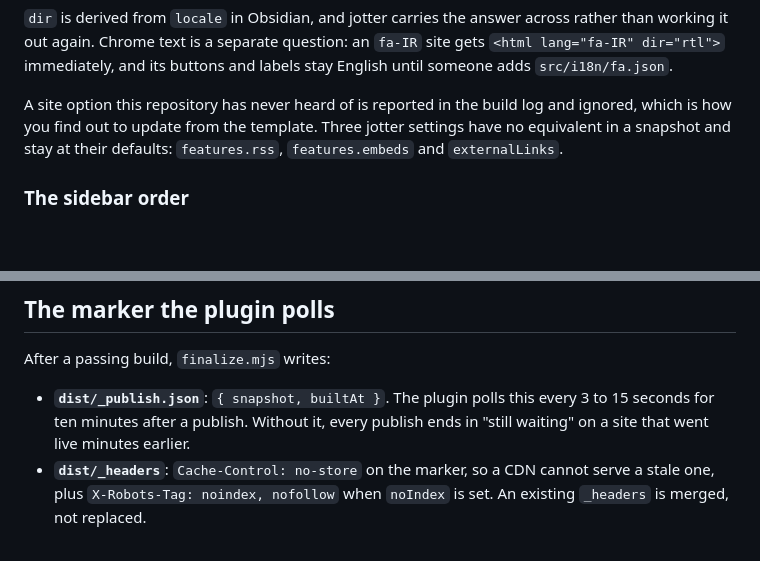
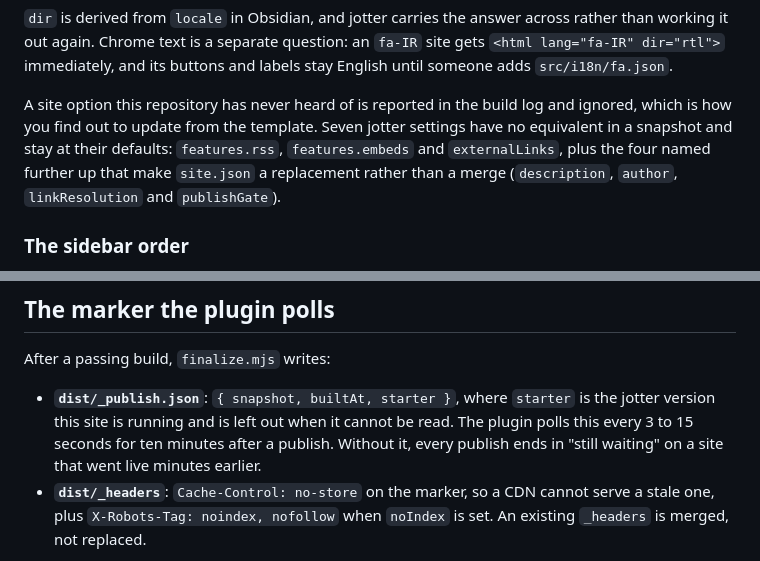
Before and after one commit to navidkashani/jotter, a Markdown page: docs/open-publish.md, 2 parts joined by grey strips. Drawn GitHub-style; blank space fills up the shorter version.

Commit message:
Correct two counts in the Open Publish page
It said three jotter settings have no equivalent in a snapshot, and named three,
sixty lines after the same page names four more for the same reason. It is
seven, and they are now in one place.

The build marker is documented as `{ snapshot, builtAt }`, but `finalize.mjs`
also writes `starter`, which is the field Obsidian's Check button reads to say
which jotter a site is running.

```diff
--- a/docs/open-publish.md
+++ b/docs/open-publish.md
@@ -147,9 +147,11 @@ site gets `<html lang="fa-IR" dir="rtl">` immediately, and its buttons and
 labels stay English until someone adds `src/i18n/fa.json`.
 
 A site option this repository has never heard of is reported in the build log
-and ignored, which is how you find out to update from the template. Three jotter
-settings have no equivalent in a snapshot and stay at their defaults:
-`features.rss`, `features.embeds` and `externalLinks`.
+and ignored, which is how you find out to update from the template. Seven
+jotter settings have no equivalent in a snapshot and stay at their defaults:
+`features.rss`, `features.embeds` and `externalLinks`, plus the four named
+further up that make `site.json` a replacement rather than a merge
+(`description`, `author`, `linkResolution` and `publishGate`).
 
 ### The sidebar order
 
@@ -254,9 +256,11 @@ the file's basename, so a slugified `My Diagram.png` would make
 
 After a passing build, `finalize.mjs` writes:
 
-- **`dist/_publish.json`**: `{ snapshot, builtAt }`. The plugin polls this every
-  3 to 15 seconds for ten minutes after a publish. Without it, every publish
-  ends in "still waiting" on a site that went live minutes earlier.
+- **`dist/_publish.json`**: `{ snapshot, builtAt, starter }`, where `starter` is
+  the jotter version this site is running and is left out when it cannot be
+  read. The plugin polls this every 3 to 15 seconds for ten minutes after a
+  publish. Without it, every publish ends in "still waiting" on a site that went
+  live minutes earlier.
 - **`dist/_headers`**: `Cache-Control: no-store` on the marker, so a CDN cannot
   serve a stale one, plus `X-Robots-Tag: noindex, nofollow` when `noIndex` is
   set. An existing `_headers` is merged, not replaced.
```
Also changed, not shown: CHANGELOG.md (+9 -0 lines).
